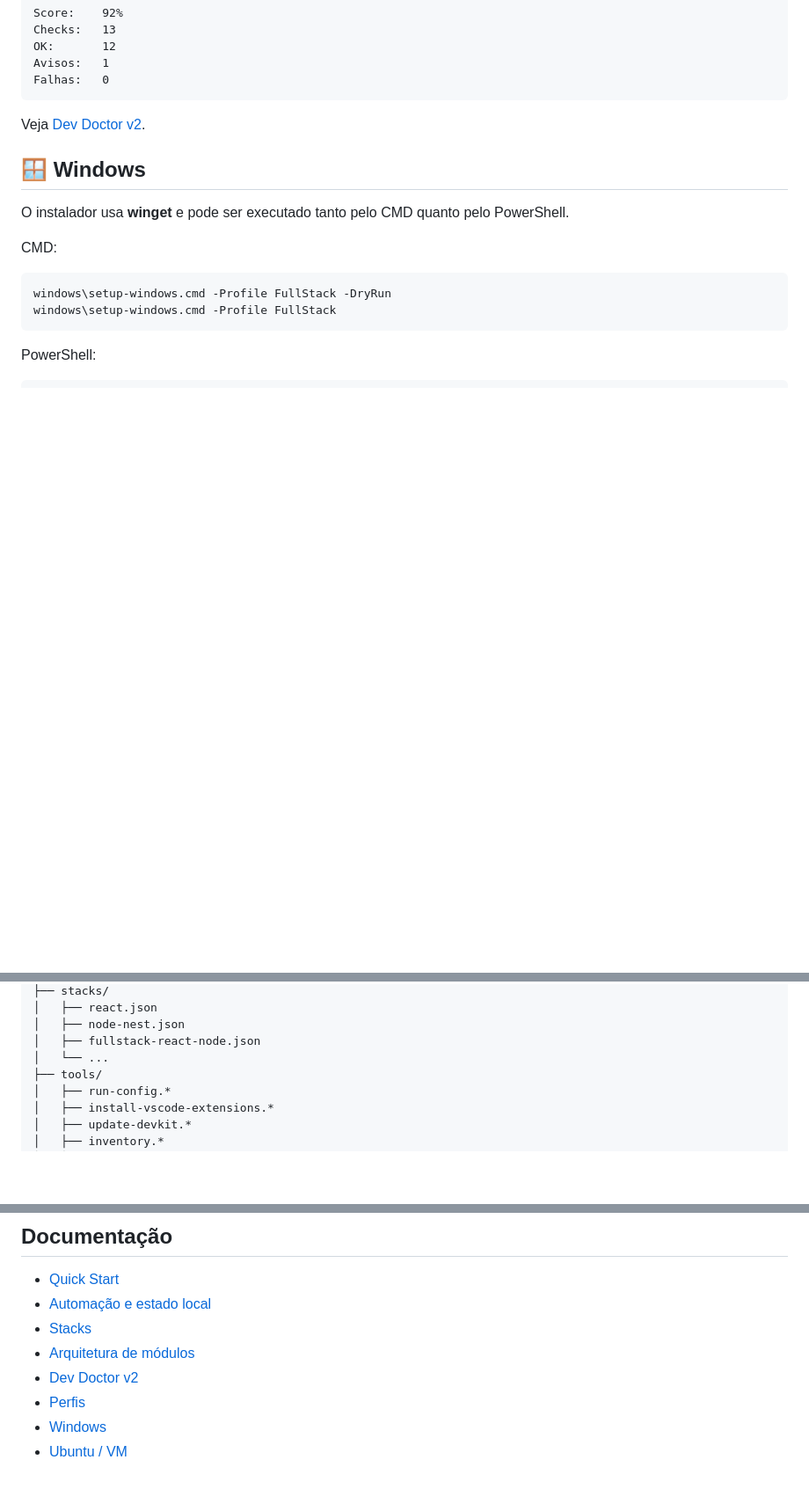
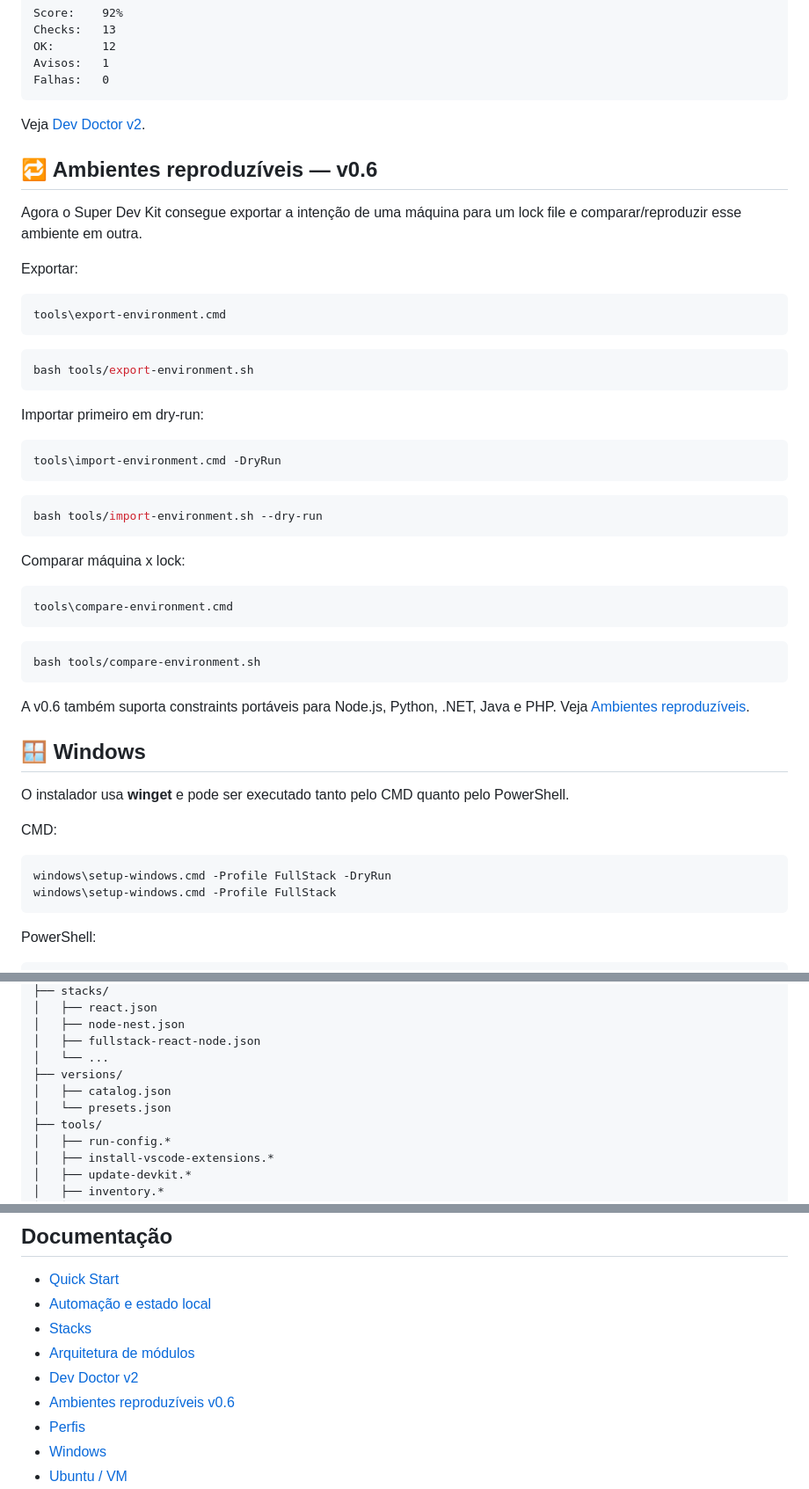
Before and after one commit to Ricar66/dev-environment-bootstrap, a Markdown page: README.md, 3 parts joined by grey strips. Shown at 88% size. Drawn GitHub-style; blank space fills up the shorter version.

Commit message:
docs: apresenta ambientes reproduzíveis v0.6

````diff
--- a/README.md
+++ b/README.md
@@ -168,6 +168,42 @@ Falhas:   0
 ```
 
 Veja [Dev Doctor v2](docs/DEV-DOCTOR.md).
+
+## 🔁 Ambientes reproduzíveis — v0.6
+
+Agora o Super Dev Kit consegue exportar a intenção de uma máquina para um lock file e comparar/reproduzir esse ambiente em outra.
+
+Exportar:
+
+```cmd
+tools\export-environment.cmd
+```
+
+```bash
+bash tools/export-environment.sh
+```
+
+Importar primeiro em dry-run:
+
+```cmd
+tools\import-environment.cmd -DryRun
+```
+
+```bash
+bash tools/import-environment.sh --dry-run
+```
+
+Comparar máquina x lock:
+
+```cmd
+tools\compare-environment.cmd
+```
+
+```bash
+bash tools/compare-environment.sh
+```
+
+A v0.6 também suporta constraints portáveis para Node.js, Python, .NET, Java e PHP. Veja [Ambientes reproduzíveis](docs/REPRODUCIBILITY.md).
 
 ## 🪟 Windows
 
@@ -382,6 +418,9 @@ Veja [examples/README.md](examples/README.md).
 │   ├── node-nest.json
 │   ├── fullstack-react-node.json
 │   └── ...
+├── versions/
+│   ├── catalog.json
+│   └── presets.json
 ├── tools/
 │   ├── run-config.*
 │   ├── install-vscode-extensions.*
@@ -436,6 +475,7 @@ O Super Dev Kit busca ser:
 - [Stacks](docs/STACKS.md)
 - [Arquitetura de módulos](docs/MODULES.md)
 - [Dev Doctor v2](docs/DEV-DOCTOR.md)
+- [Ambientes reproduzíveis v0.6](docs/REPRODUCIBILITY.md)
 - [Perfis](docs/PROFILES.md)
 - [Windows](docs/WINDOWS.md)
 - [Ubuntu / VM](docs/UBUNTU-VM.md)
````
